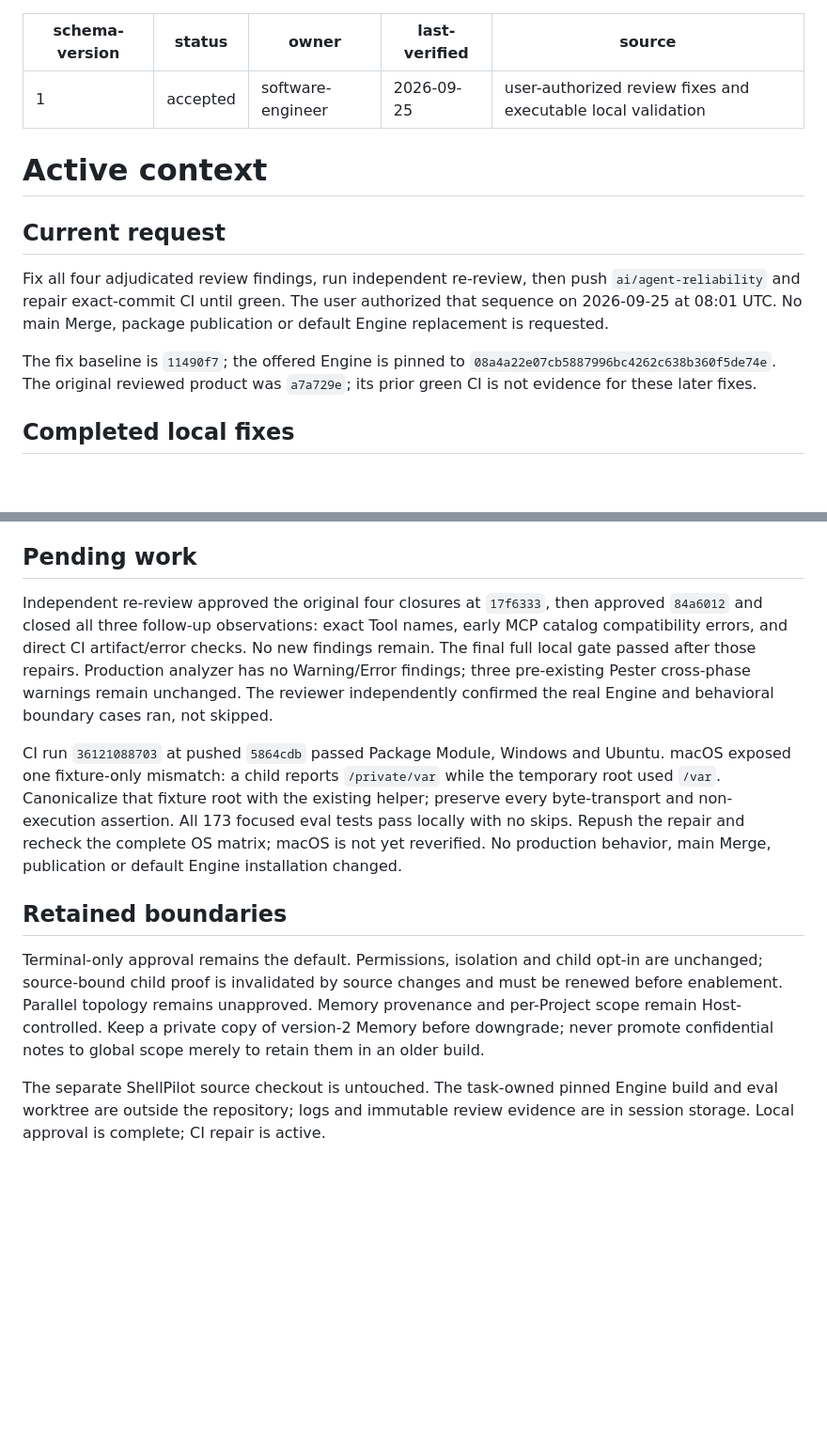
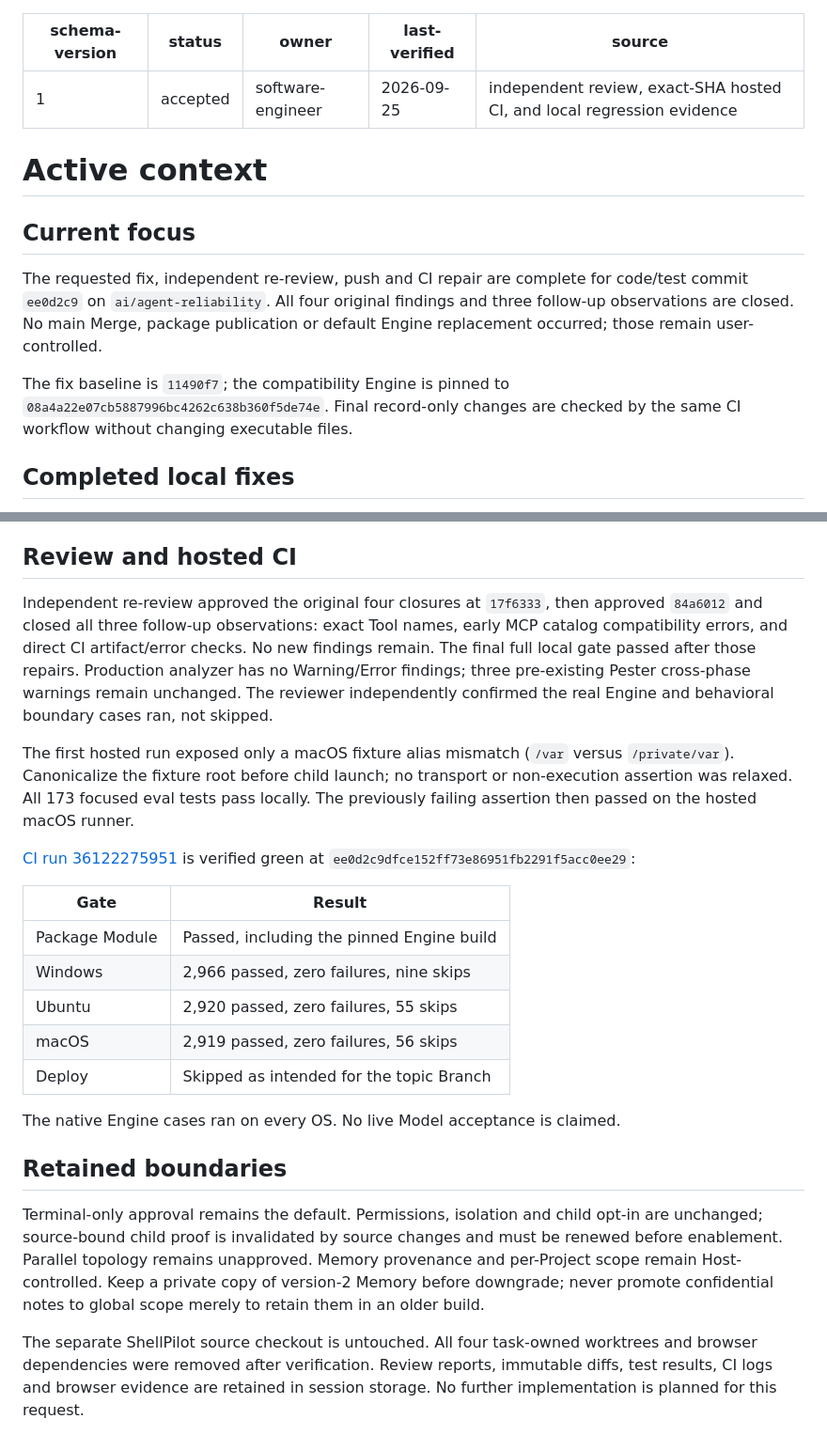
Before and after one commit to raandree/DeskPilot, a Markdown page: .memory-bank/activeContext.md, 2 parts joined by grey strips. Shown at 94% size. GitHub-like rendering; blank space fills up the shorter version.

Commit message:
docs: record green CI and close review fixes
Keep the verified code identity, matrix evidence and remaining boundaries.

Co-authored-by: AI Assistant <ai@example.com>
Co-authored-by: Copilot <223556219+Copilot@users.noreply.github.com>

```diff
--- a/.memory-bank/activeContext.md
+++ b/.memory-bank/activeContext.md
@@ -3,21 +3,21 @@ schema-version: 1
 status: accepted
 owner: software-engineer
 last-verified: 2026-09-25
-source: user-authorized review fixes and executable local validation
+source: independent review, exact-SHA hosted CI, and local regression evidence
 ---
 
 # Active context
 
-## Current request
+## Current focus
 
-Fix all four adjudicated review findings, run independent re-review, then push
-`ai/agent-reliability` and repair exact-commit CI until green. The user authorized
-that sequence on 2026-09-25 at 08:01 UTC. No main Merge, package publication or
-default Engine replacement is requested.
+The requested fix, independent re-review, push and CI repair are complete for
+code/test commit `ee0d2c9` on `ai/agent-reliability`. All four original findings
+and three follow-up observations are closed. No main Merge, package publication
+or default Engine replacement occurred; those remain user-controlled.
 
-The fix baseline is `11490f7`; the offered Engine is pinned to
-`08a4a22e07cb5887996bc4262c638b360f5de74e`. The original reviewed product was
-`a7a729e`; its prior green CI is not evidence for these later fixes.
+The fix baseline is `11490f7`; the compatibility Engine is pinned to
+`08a4a22e07cb5887996bc4262c638b360f5de74e`. Final record-only changes are checked
+by the same CI workflow without changing executable files.
 
 ## Completed local fixes
 
@@ -65,7 +65,7 @@ The fix baseline is `11490f7`; the offered Engine is pinned to
 - Workflow YAML/embedded PowerShell parsing and directly related Markdown
   rendering passed. Native test results and browser screenshots are retained.
 
-## Pending work
+## Review and hosted CI
 
 Independent re-review approved the original four closures at `17f6333`, then
 approved `84a6012` and closed all three follow-up observations: exact Tool names,
@@ -75,13 +75,23 @@ Production analyzer has no Warning/Error findings; three pre-existing Pester
 cross-phase warnings remain unchanged. The reviewer independently confirmed
 the real Engine and behavioral boundary cases ran, not skipped.
 
-CI run `36121088703` at pushed `5864cdb` passed Package Module, Windows and
-Ubuntu. macOS exposed one fixture-only mismatch: a child reports `/private/var`
-while the temporary root used `/var`. Canonicalize that fixture root with the
-existing helper; preserve every byte-transport and non-execution assertion.
-All 173 focused eval tests pass locally with no skips. Repush the repair and
-recheck the complete OS matrix; macOS is not yet reverified. No production
-behavior, main Merge, publication or default Engine installation changed.
+The first hosted run exposed only a macOS fixture alias mismatch (`/var` versus
+`/private/var`). Canonicalize the fixture root before child launch; no transport
+or non-execution assertion was relaxed. All 173 focused eval tests pass locally.
+The previously failing assertion then passed on the hosted macOS runner.
+
+[CI run 36122275951](https://github.com/raandree/DeskPilot/actions/runs/36122275951)
+is verified green at `ee0d2c9dfce152ff73e86951fb2291f5acc0ee29`:
+
+| Gate | Result |
+| --- | --- |
+| Package Module | Passed, including the pinned Engine build |
+| Windows | 2,966 passed, zero failures, nine skips |
+| Ubuntu | 2,920 passed, zero failures, 55 skips |
+| macOS | 2,919 passed, zero failures, 56 skips |
+| Deploy | Skipped as intended for the topic Branch |
+
+The native Engine cases ran on every OS. No live Model acceptance is claimed.
 
 ## Retained boundaries
 
@@ -92,6 +102,7 @@ Memory provenance and per-Project scope remain Host-controlled. Keep a private
 copy of version-2 Memory before downgrade; never promote confidential notes to
 global scope merely to retain them in an older build.
 
-The separate ShellPilot source checkout is untouched. The task-owned pinned
-Engine build and eval worktree are outside the repository; logs and immutable
-review evidence are in session storage. Local approval is complete; CI repair is active.
+The separate ShellPilot source checkout is untouched. All four task-owned
+worktrees and browser dependencies were removed after verification. Review
+reports, immutable diffs, test results, CI logs and browser evidence are retained
+in session storage. No further implementation is planned for this request.
```
Also changed, not shown: .memory-bank/progress.md (+1 -0 lines).
